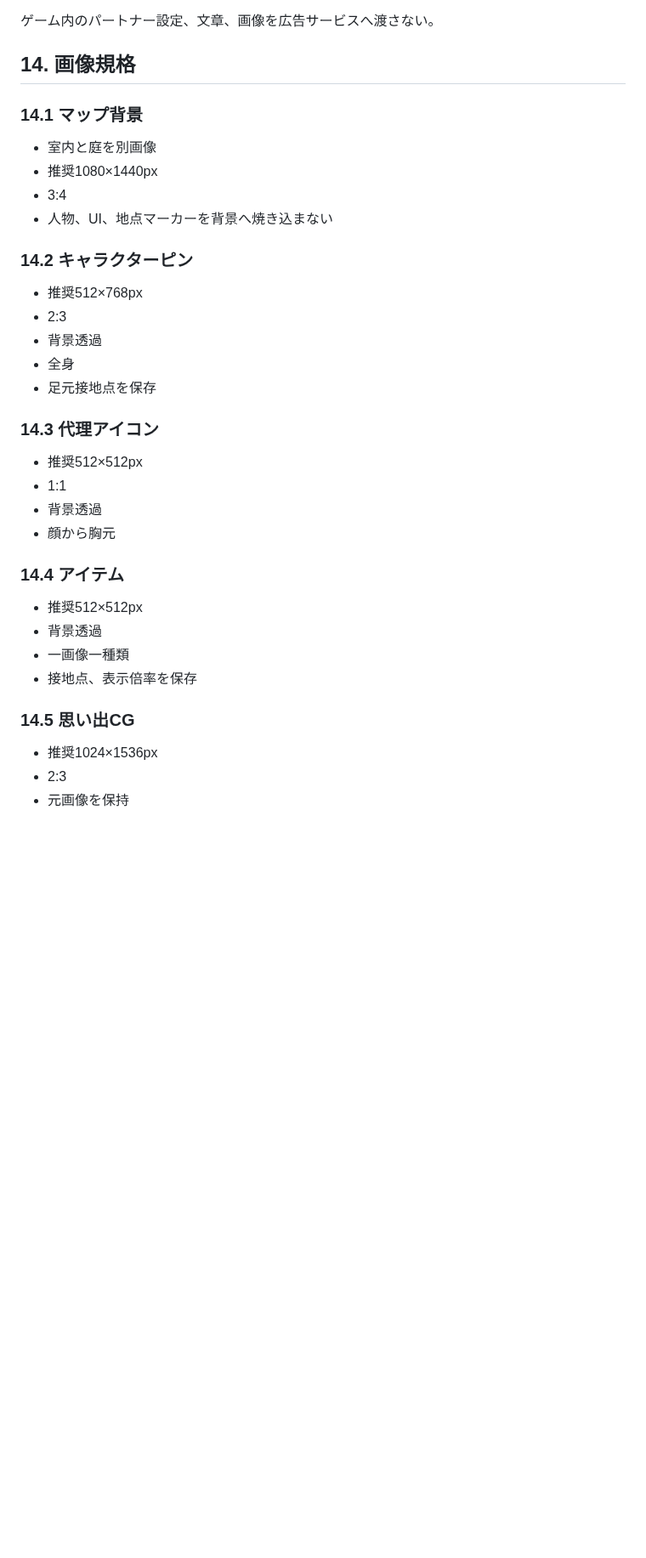
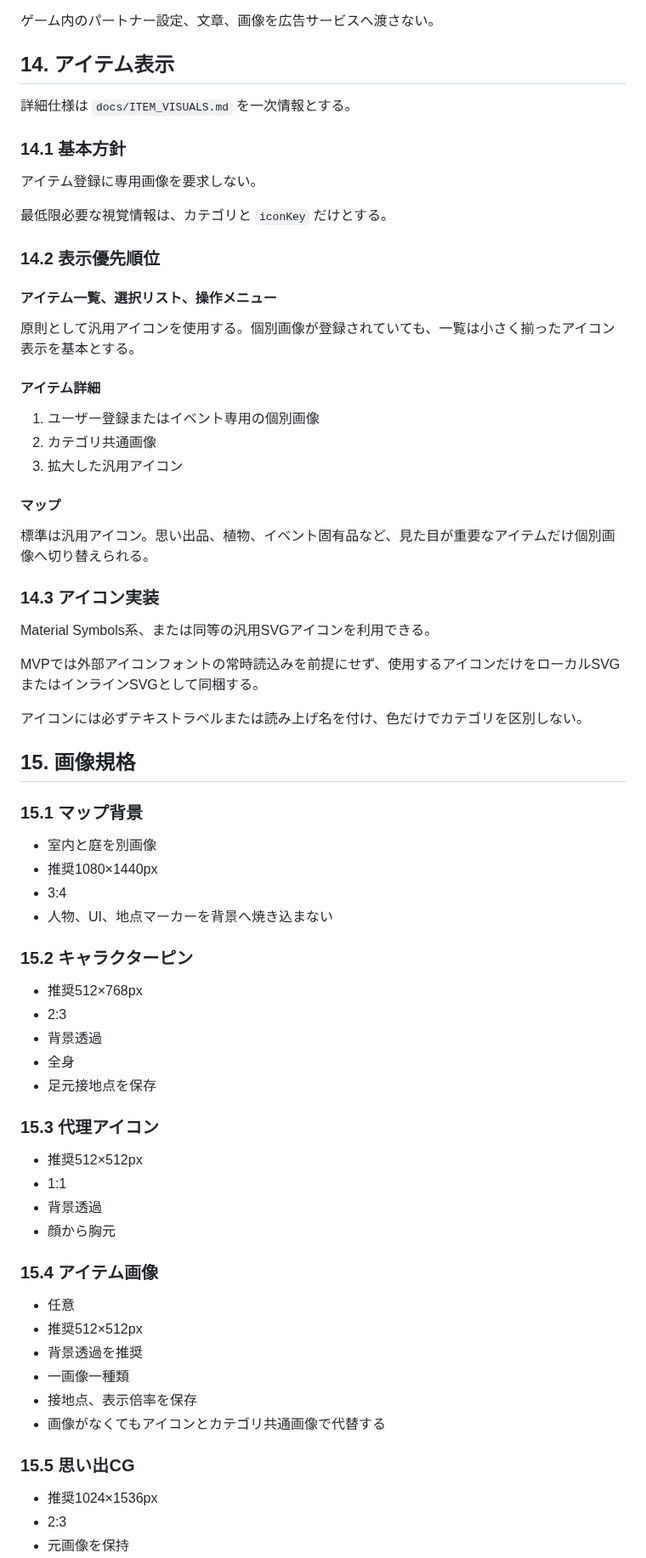
Before and after one commit to 417yuki/days_together, a Markdown page: docs/PRODUCT_SPEC.md, the part around one of its changes. Shown at 85% size. Drawn GitHub-style; blank space fills up the shorter version.

```diff
--- a/docs/PRODUCT_SPEC.md
+++ b/docs/PRODUCT_SPEC.md
@@ -580,16 +588,50 @@ MVP候補：
 
 ゲーム内のパートナー設定、文章、画像を広告サービスへ渡さない。
 
-## 14. 画像規格
+## 14. アイテム表示
 
-### 14.1 マップ背景
+詳細仕様は `docs/ITEM_VISUALS.md` を一次情報とする。
+
+### 14.1 基本方針
+
+アイテム登録に専用画像を要求しない。
+
+最低限必要な視覚情報は、カテゴリと `iconKey` だけとする。
+
+### 14.2 表示優先順位
+
+#### アイテム一覧、選択リスト、操作メニュー
+
+原則として汎用アイコンを使用する。個別画像が登録されていても、一覧は小さく揃ったアイコン表示を基本とする。
+
+#### アイテム詳細
+
+1. ユーザー登録またはイベント専用の個別画像
+2. カテゴリ共通画像
+3. 拡大した汎用アイコン
+
+#### マップ
+
+標準は汎用アイコン。思い出品、植物、イベント固有品など、見た目が重要なアイテムだけ個別画像へ切り替えられる。
+
+### 14.3 アイコン実装
+
+Material Symbols系、または同等の汎用SVGアイコンを利用できる。
+
+MVPでは外部アイコンフォントの常時読込みを前提にせず、使用するアイコンだけをローカルSVGまたはインラインSVGとして同梱する。
+
+アイコンには必ずテキストラベルまたは読み上げ名を付け、色だけでカテゴリを区別しない。
+
+## 15. 画像規格
+
+### 15.1 マップ背景
 
 - 室内と庭を別画像
 - 推奨1080×1440px
 - 3:4
 - 人物、UI、地点マーカーを背景へ焼き込まない
 
-### 14.2 キャラクターピン
+### 15.2 キャラクターピン
 
 - 推奨512×768px
 - 2:3
@@ -597,21 +639,23 @@ MVP候補：
 - 全身
 - 足元接地点を保存
 
-### 14.3 代理アイコン
+### 15.3 代理アイコン
 
 - 推奨512×512px
 - 1:1
 - 背景透過
 - 顔から胸元
 
-### 14.4 アイテム
+### 15.4 アイテム画像
 
+- 任意
 - 推奨512×512px
-- 背景透過
+- 背景透過を推奨
 - 一画像一種類
 - 接地点、表示倍率を保存
+- 画像がなくてもアイコンとカテゴリ共通画像で代替する
 
-### 14.5 思い出CG
+### 15.5 思い出CG
 
 - 推奨1024×1536px
 - 2:3
```
Also changed, not shown: other parts of docs/PRODUCT_SPEC.md (+35 -22 lines).
